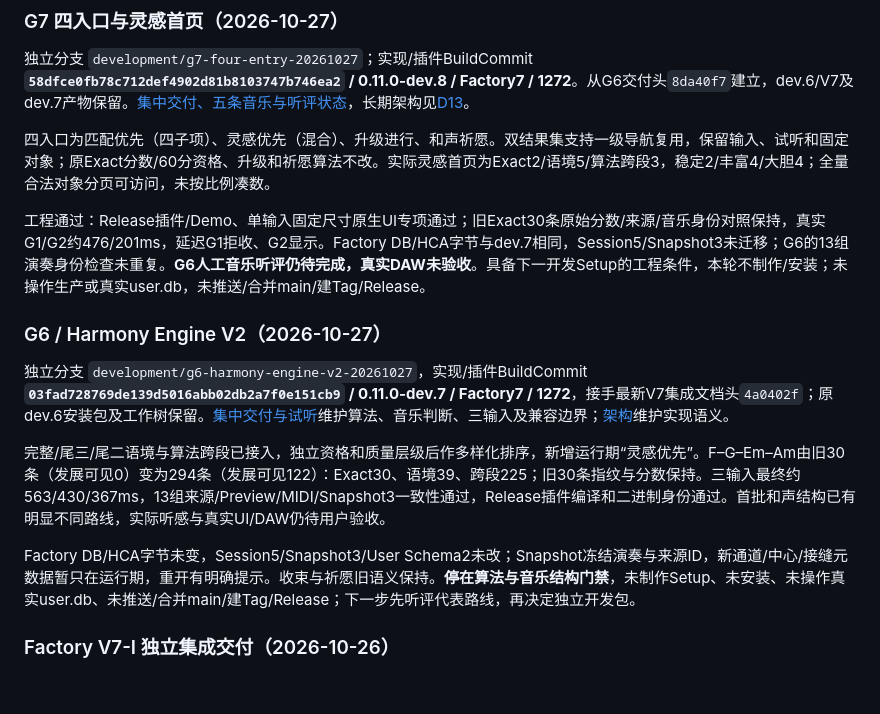
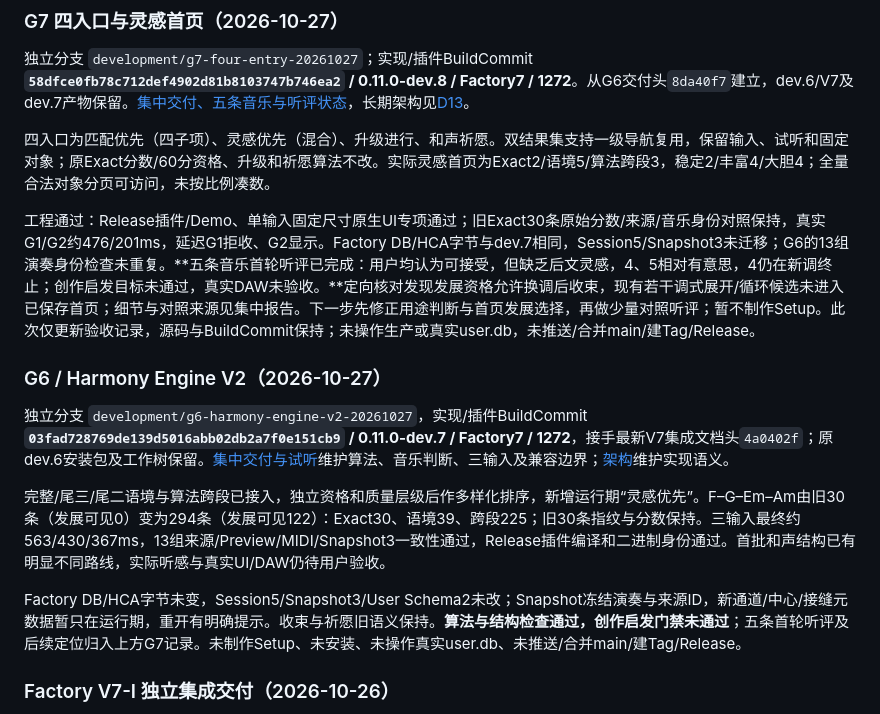
Before and after one commit to OldLai-ctrl/HarmonyContinuation, a Markdown page: NOW.md, the part around the change. Drawn GitHub-style; blank space fills up the shorter version.

```diff
--- a/NOW.md
+++ b/NOW.md
@@ -8,7 +8,7 @@
 
 四入口为匹配优先（四子项）、灵感优先（混合）、升级进行、和声祈愿。双结果集支持一级导航复用，保留输入、试听和固定对象；原Exact分数/60分资格、升级和祈愿算法不改。实际灵感首页为Exact2/语境5/算法跨段3，稳定2/丰富4/大胆4；全量合法对象分页可访问，未按比例凑数。
 
-工程通过：Release插件/Demo、单输入固定尺寸原生UI专项通过；旧Exact30条原始分数/来源/音乐身份对照保持，真实G1/G2约476/201ms，延迟G1拒收、G2显示。Factory DB/HCA字节与dev.7相同，Session5/Snapshot3未迁移；G6的13组演奏身份检查未重复。**G6人工音乐听评仍待完成，真实DAW未验收**。具备下一开发Setup的工程条件，本轮不制作/安装；未操作生产或真实user.db，未推送/合并main/建Tag/Release。
+工程通过：Release插件/Demo、单输入固定尺寸原生UI专项通过；旧Exact30条原始分数/来源/音乐身份对照保持，真实G1/G2约476/201ms，延迟G1拒收、G2显示。Factory DB/HCA字节与dev.7相同，Session5/Snapshot3未迁移；G6的13组演奏身份检查未重复。**五条音乐首轮听评已完成：用户均认为可接受，但缺乏后文灵感，4、5相对有意思，4仍在新调终止；创作启发目标未通过，真实DAW未验收。**定向核对发现发展资格允许换调后收束，现有若干调式展开/循环候选未进入已保存首页；细节与对照来源见集中报告。下一步先修正用途判断与首页发展选择，再做少量对照听评；暂不制作Setup。此次仅更新验收记录，源码与BuildCommit保持；未操作生产或真实user.db，未推送/合并main/建Tag/Release。
 
 ### G6 / Harmony Engine V2（2026-10-27）
 
@@ -16,7 +16,7 @@
 
 完整/尾三/尾二语境与算法跨段已接入，独立资格和质量层级后作多样化排序，新增运行期“灵感优先”。F–G–Em–Am由旧30条（发展可见0）变为294条（发展可见122）：Exact30、语境39、跨段225；旧30条指纹与分数保持。三输入最终约563/430/367ms，13组来源/Preview/MIDI/Snapshot3一致性通过，Release插件编译和二进制身份通过。首批和声结构已有明显不同路线，实际听感与真实UI/DAW仍待用户验收。
 
-Factory DB/HCA字节未变，Session5/Snapshot3/User Schema2未改；Snapshot冻结演奏与来源ID，新通道/中心/接缝元数据暂只在运行期，重开有明确提示。收束与祈愿旧语义保持。**停在算法与音乐结构门禁**，未制作Setup、未安装、未操作真实user.db、未推送/合并main/建Tag/Release；下一步先听评代表路线，再决定独立开发包。
+Factory DB/HCA字节未变，Session5/Snapshot3/User Schema2未改；Snapshot冻结演奏与来源ID，新通道/中心/接缝元数据暂只在运行期，重开有明确提示。收束与祈愿旧语义保持。**算法与结构检查通过，创作启发门禁未通过**；五条首轮听评及后续定位归入上方G7记录。未制作Setup、未安装、未操作真实user.db、未推送/合并main/建Tag/Release。
 
 ### Factory V7-I 独立集成交付（2026-10-26）
 
```
Also changed, not shown: docs/CONTINUATION_ENGINE.md (+1 -1 lines), docs/G7_FOUR_ENTRY_REVIEW.md (+27 -11 lines).
